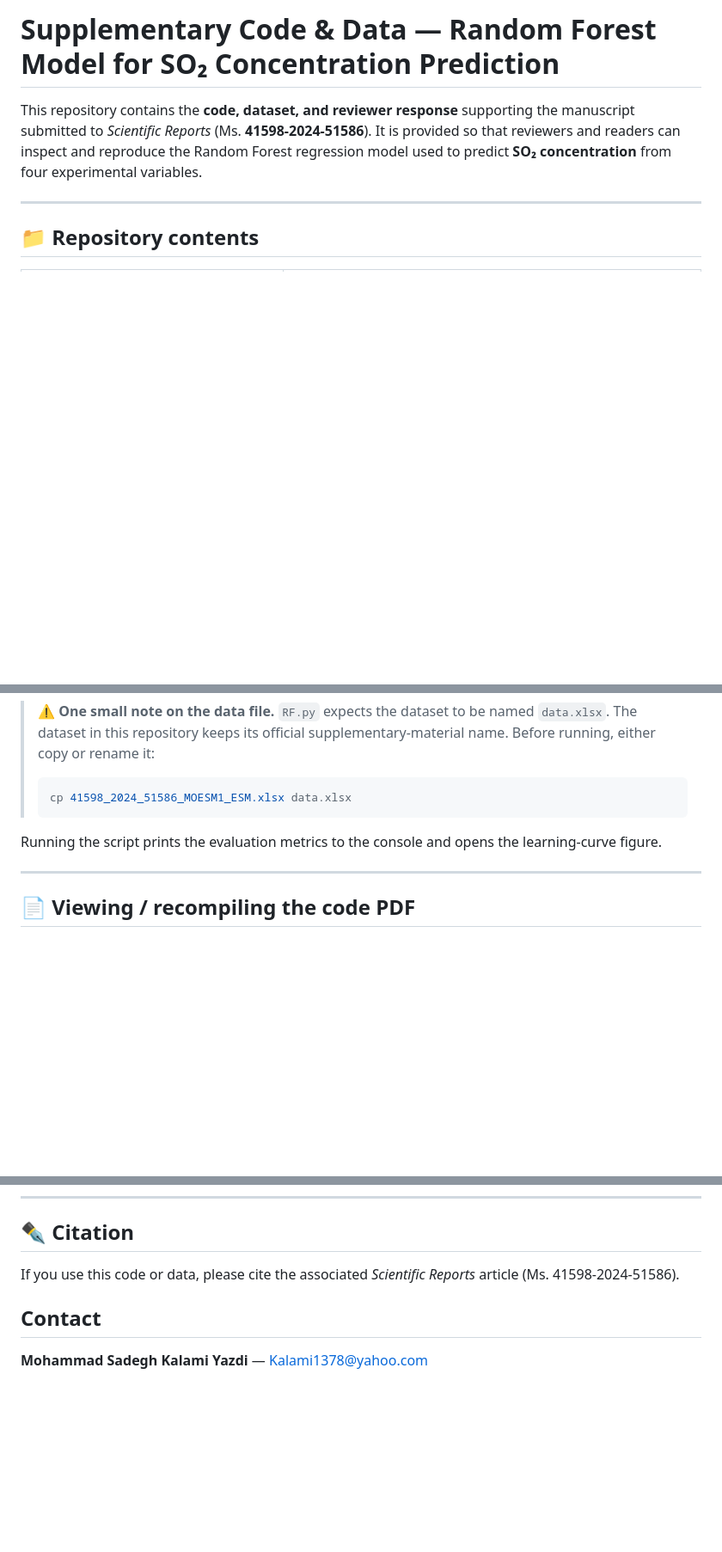
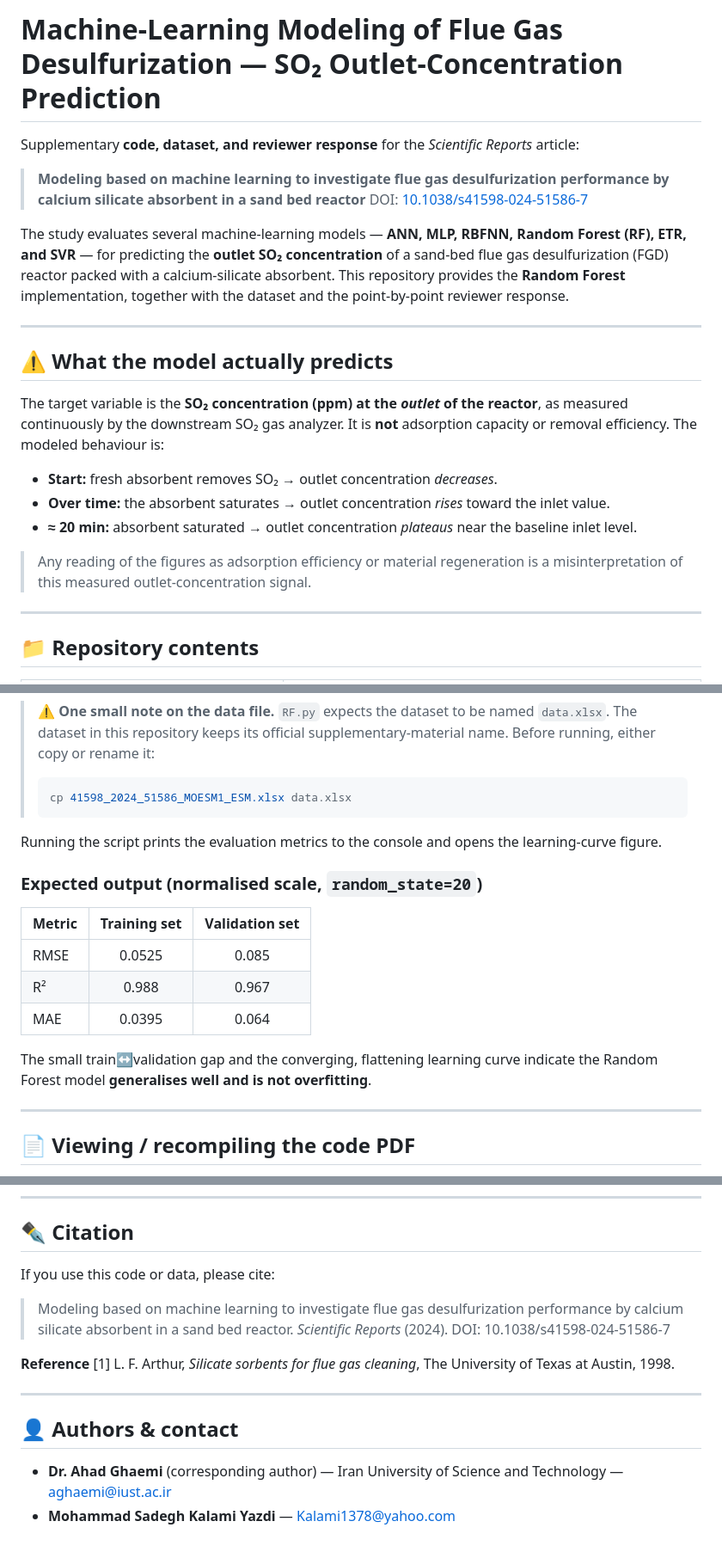
Before and after one commit to Sadegh-Kalami/flue-gas-desulfurization-ml, a Markdown page: README.md, 3 parts joined by grey strips. Shown at 86% size. Rendered like a GitHub page; blank space fills up the shorter version.

Commit message:
Update README with article title, DOI, and SO2 outlet-concentration context
- Add full Scientific Reports title and DOI (10.1038/s41598-024-51586-7)
- Clarify the target is outlet SO2 concentration (ppm), not adsorption
  capacity or removal efficiency
- Note the paper compares six ML models; this repo is the RF deposit
- Add expected train/validation metrics and authors/contact

Co-Authored-By: Mohammad Sadegh Kalami Yazdi <Kalami1378@yahoo.com>

```diff
--- a/README.md
+++ b/README.md
@@ -1,10 +1,33 @@
-# Supplementary Code & Data — Random Forest Model for SO₂ Concentration Prediction
+# Machine-Learning Modeling of Flue Gas Desulfurization — SO₂ Outlet-Concentration Prediction
 
-This repository contains the **code, dataset, and reviewer response** supporting
-the manuscript submitted to *Scientific Reports* (Ms. **41598-2024-51586**).
-It is provided so that reviewers and readers can inspect and reproduce the
-Random Forest regression model used to predict **SO₂ concentration** from four
-experimental variables.
+Supplementary **code, dataset, and reviewer response** for the *Scientific Reports* article:
+
+> **Modeling based on machine learning to investigate flue gas desulfurization
+> performance by calcium silicate absorbent in a sand bed reactor**
+> DOI: [10.1038/s41598-024-51586-7](https://doi.org/10.1038/s41598-024-51586-7)
+
+The study evaluates several machine-learning models — **ANN, MLP, RBFNN, Random
+Forest (RF), ETR, and SVR** — for predicting the **outlet SO₂ concentration** of
+a sand-bed flue gas desulfurization (FGD) reactor packed with a calcium-silicate
+absorbent. This repository provides the **Random Forest** implementation,
+together with the dataset and the point-by-point reviewer response.
+
+---
+
+## ⚠️ What the model actually predicts
+
+The target variable is the **SO₂ concentration (ppm) at the *outlet* of the
+reactor**, as measured continuously by the downstream SO₂ gas analyzer. It is
+**not** adsorption capacity or removal efficiency. The modeled behaviour is:
+
+- **Start:** fresh absorbent removes SO₂ → outlet concentration *decreases*.
+- **Over time:** the absorbent saturates → outlet concentration *rises* toward
+  the inlet value.
+- **≈ 20 min:** absorbent saturated → outlet concentration *plateaus* near the
+  baseline inlet level.
+
+> Any reading of the figures as adsorption efficiency or material regeneration is
+> a misinterpretation of this measured outlet-concentration signal.
 
 ---
 
@@ -75,6 +100,17 @@ python RF.py
 Running the script prints the evaluation metrics to the console and opens the
 learning-curve figure.
 
+### Expected output (normalised scale, `random_state=20`)
+
+| Metric | Training set | Validation set |
+|--------|:------------:|:--------------:|
+| RMSE   | 0.0525       | 0.085          |
+| R²     | 0.988        | 0.967          |
+| MAE    | 0.0395       | 0.064          |
+
+The small train↔validation gap and the converging, flattening learning curve
+indicate the Random Forest model **generalises well and is not overfitting**.
+
 ---
 
 ## 📄 Viewing / recompiling the code PDF
@@ -93,9 +129,20 @@ No special packages or `-shell-escape` are required — it uses the standard
 
 ## ✒️ Citation
 
-If you use this code or data, please cite the associated *Scientific Reports*
-article (Ms. 41598-2024-51586).
+If you use this code or data, please cite:
 
-## Contact
+> Modeling based on machine learning to investigate flue gas desulfurization
+> performance by calcium silicate absorbent in a sand bed reactor.
+> *Scientific Reports* (2024). DOI: 10.1038/s41598-024-51586-7
 
-**Mohammad Sadegh Kalami Yazdi** — Kalami1378@yahoo.com
+**Reference**
+[1] L. F. Arthur, *Silicate sorbents for flue gas cleaning*, The University of
+Texas at Austin, 1998.
+
+---
+
+## 👤 Authors & contact
+
+- **Dr. Ahad Ghaemi** (corresponding author) — Iran University of Science and
+  Technology — <aghaemi@iust.ac.ir>
+- **Mohammad Sadegh Kalami Yazdi** — <Kalami1378@yahoo.com>
```
Also changed, not shown: other parts of README.md (+4 -2 lines).
